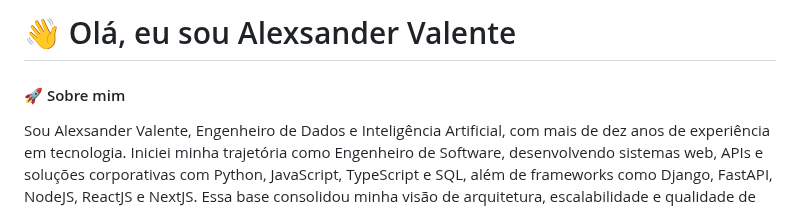
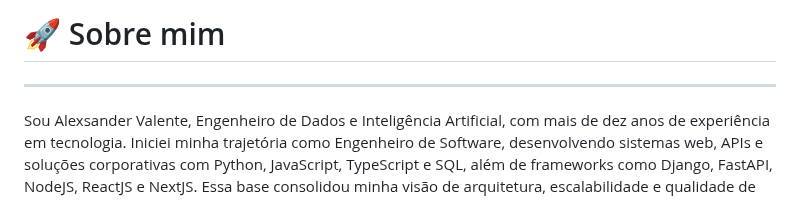
Before and after one commit to alevtelles/alevtelles, a Markdown page: README.md, the part around one of its changes. Rendered like a GitHub page.

Commit message:
Revise README structure and content

```diff
--- a/README.md
+++ b/README.md
@@ -1,6 +1,5 @@
-# 👋 Olá, eu sou Alexsander Valente
-
-#### 🚀 Sobre mim
+# 🚀 Sobre mim
+---
 
 Sou Alexsander Valente, Engenheiro de Dados e Inteligência Artificial, com mais de dez anos de experiência em tecnologia. Iniciei minha trajetória como Engenheiro de Software, desenvolvendo sistemas web, APIs e soluções corporativas com Python, JavaScript, TypeScript e SQL, além de frameworks como Django, FastAPI, NodeJS, ReactJS e NextJS. Essa base consolidou minha visão de arquitetura, escalabilidade e qualidade de código, que hoje aplico no universo de dados e IA.
 
```
Also changed, not shown: other parts of README.md (+4 -0 lines).
